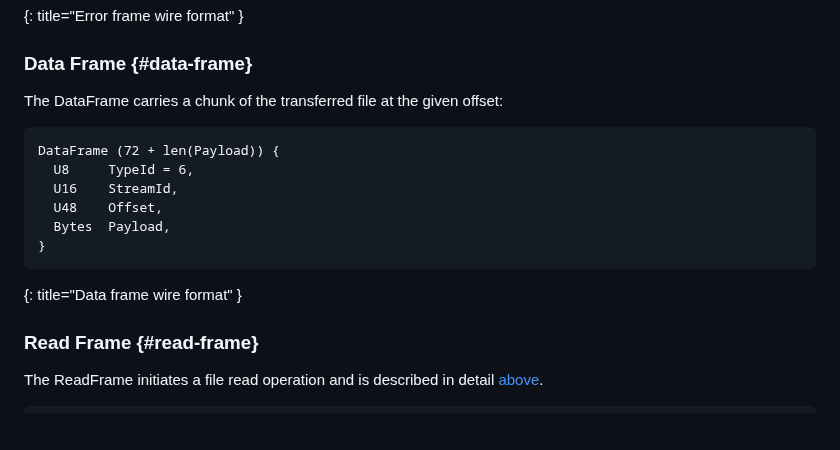
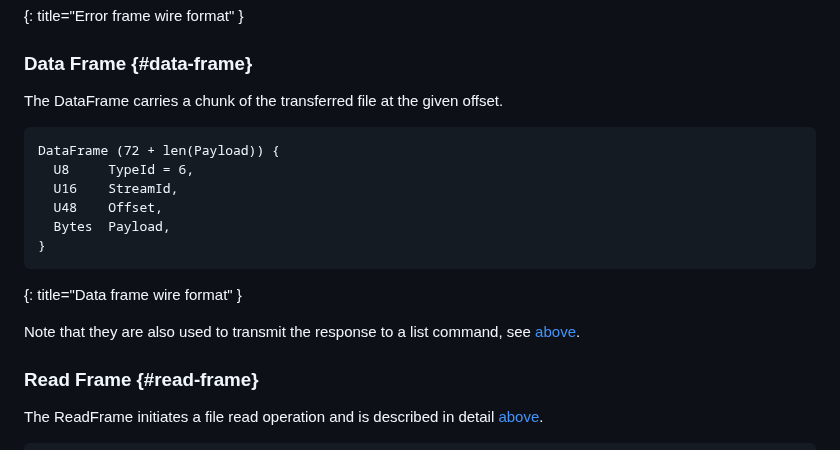
Before and after one commit to nStangl/robust-file-transfer, a Markdown page: rft.md, the part around the change. Rendered like a GitHub page; blank space fills up the shorter version.

Commit message:
feat(spec): revise data frame subsection in wire format
Signed-off-by: Sandro-Alessio Gierens <sandro@gierens.de>

```diff
--- a/rft.md
+++ b/rft.md
@@ -1292,7 +1292,7 @@ ErrorFrame (24 + len(Message)) {
 
 ### Data Frame {#data-frame}
 
-The DataFrame carries a chunk of the transferred file at the given offset:
+The DataFrame carries a chunk of the transferred file at the given offset.
 
 ~~~~ language-REPLACE/DELETE
 DataFrame (72 + len(Payload)) {
@@ -1303,6 +1303,9 @@ DataFrame (72 + len(Payload)) {
 }
 ~~~~
 {: title="Data frame wire format" }
+
+Note that they are also used to transmit the response to a list command,
+see [above](#list).
 
 ### Read Frame {#read-frame}
 
```
